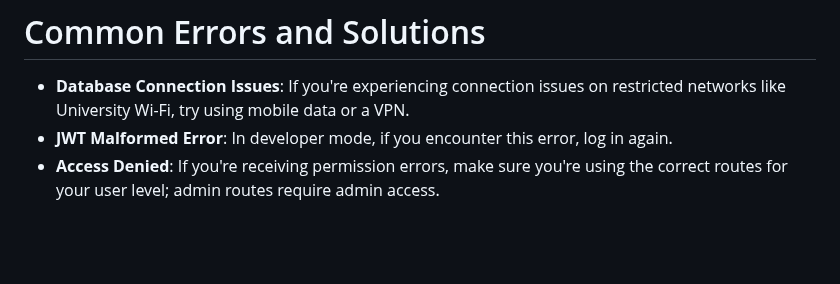
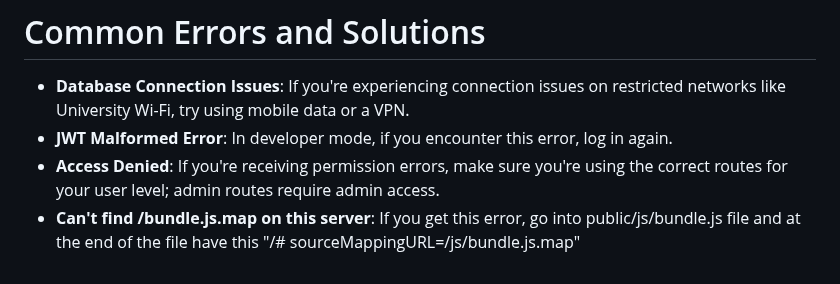
Before and after one commit to KhurrumA/Group-Project, a Markdown page: README.md, the part around the change. Rendered like a GitHub page; blank space fills up the shorter version.

```diff
--- a/README.md
+++ b/README.md
@@ -144,3 +144,4 @@ This document outlines the routes available in the IBM SkillsBuild Project and t
 - **Database Connection Issues**: If you're experiencing connection issues on restricted networks like University Wi-Fi, try using mobile data or a VPN.
 - **JWT Malformed Error**: In developer mode, if you encounter this error, log in again.
 - **Access Denied**: If you're receiving permission errors, make sure you're using the correct routes for your user level; admin routes require admin access.
+- **Can't find /bundle.js.map on this server**: If you get this error, go into public/js/bundle.js file and at the end of the file have this "/# sourceMappingURL=/js/bundle.js.map"
```
